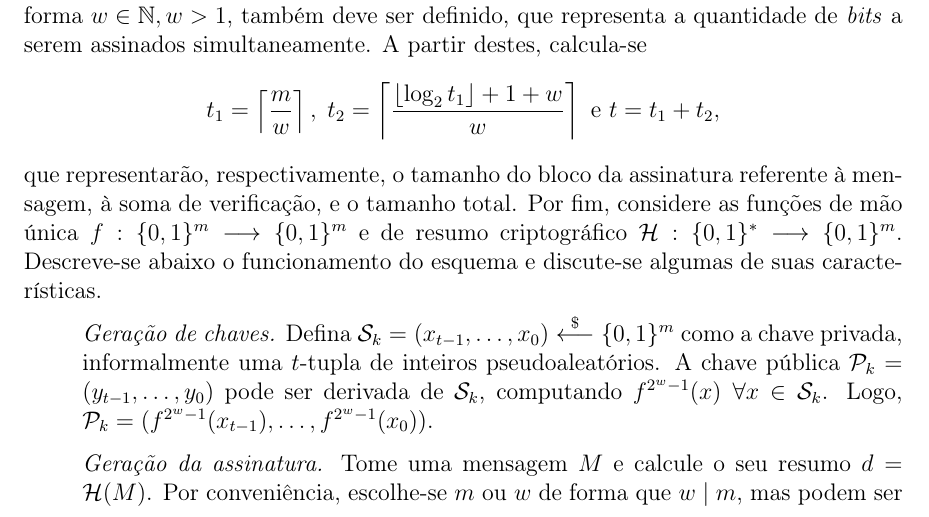
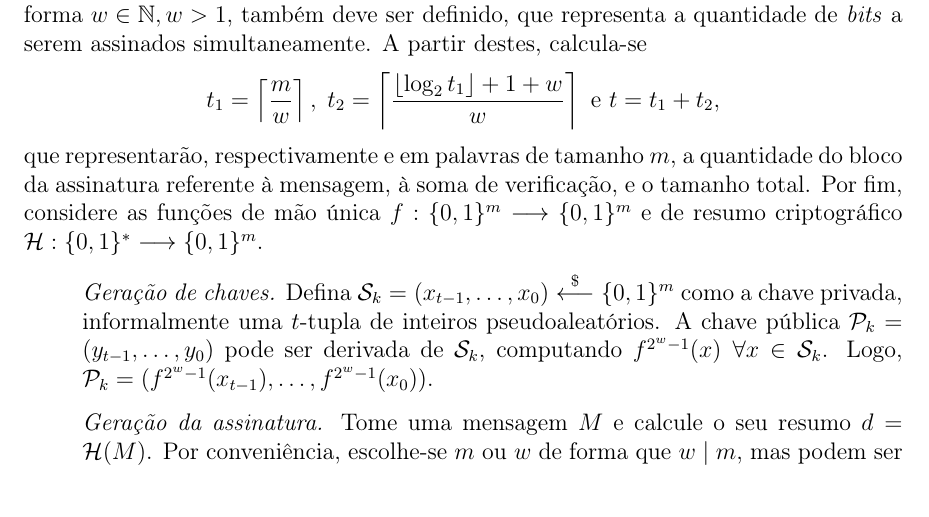
Before and after one commit to zambonin/bsc, a LaTeX document (bsc.tex): part of page 11 of 16, cut so that both start at the same text. Compiled offline with pdfLaTeX.

Commit message:
sharelatex: update bsc.tex from r4548 to r4571

```diff
--- a/bsc.tex
+++ b/bsc.tex
@@ -618,13 +618,10 @@ A partir destes, calcula-se
     $$t_1 = \left\lceil \frac{m}{w} \right\rceil, \; t_2 = \left\lceil
     \frac{\left\lfloor \log_2 t_1 \right\rfloor + 1 + w}{w} \right\rceil \text{ e }
     t = t_1 + t_2,$$
-que representarão, respectivamente, o tamanho do bloco da assinatura referente à mensagem, à soma de verificação, e o tamanho total.
+que representarão, respectivamente e em palavras de tamanho $m$, a quantidade do bloco da assinatura referente à mensagem, à soma de verificação, e o tamanho total.
 Por fim, considere as funções de mão única
-$f : \binwds{m} \longrightarrow \binwds{m}$
-e de resumo criptográfico
+$f : \binwds{m} \longrightarrow \binwds{m}$ e de resumo criptográfico
 $\mathcal{H} : \binwds{*} \longrightarrow \binwds{m}$.
-Descreve-se abaixo o funcionamento do esquema
-e discute-se algumas de suas características.
 
 \begin{enumerate}
 
```
